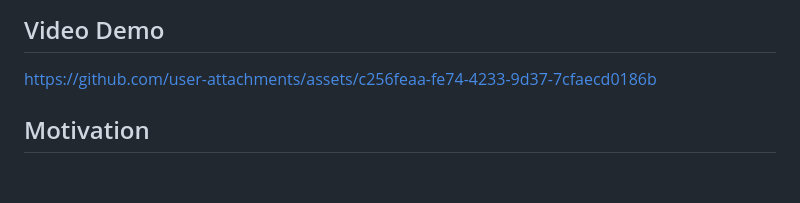
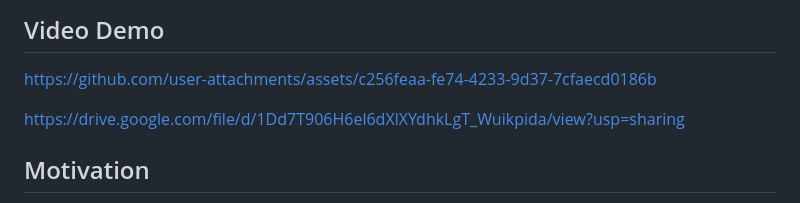
Before and after one commit to ZeyingZhou/Real-Time-Chat-Application, a Markdown page: README.md, the part around the change. GitHub-like rendering; blank space fills up the shorter version.

```diff
--- a/README.md
+++ b/README.md
@@ -10,7 +10,7 @@ Name: Renchao Wu Student#: 1009750672 renchao.wu@mail.utoronto.ca
 
 https://github.com/user-attachments/assets/c256feaa-fe74-4233-9d37-7cfaecd0186b
 
-
+https://drive.google.com/file/d/1Dd7T906H6el6dXlXYdhkLgT_Wuikpida/view?usp=sharing
 
 
 ## Motivation
```
